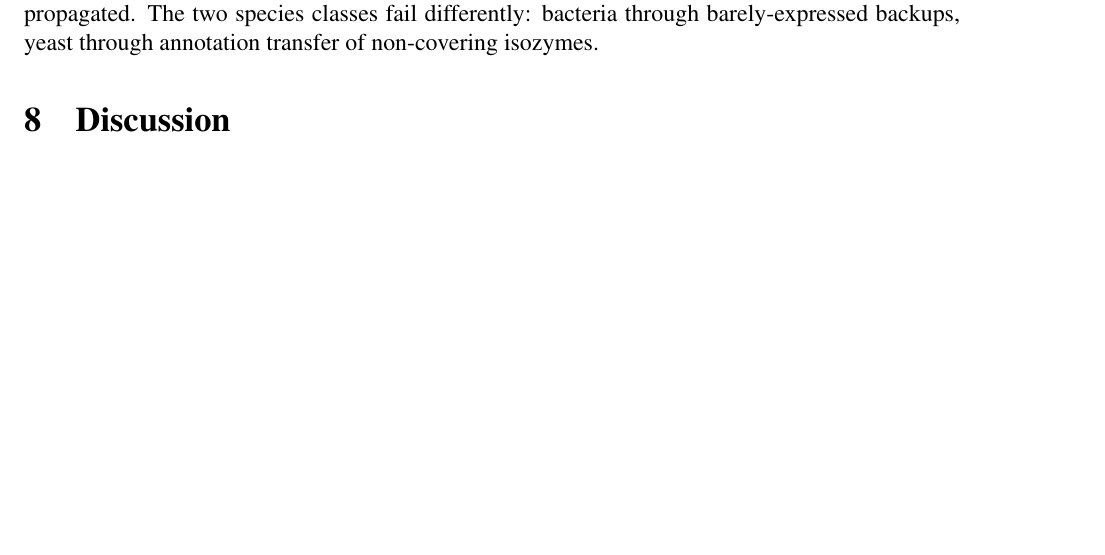
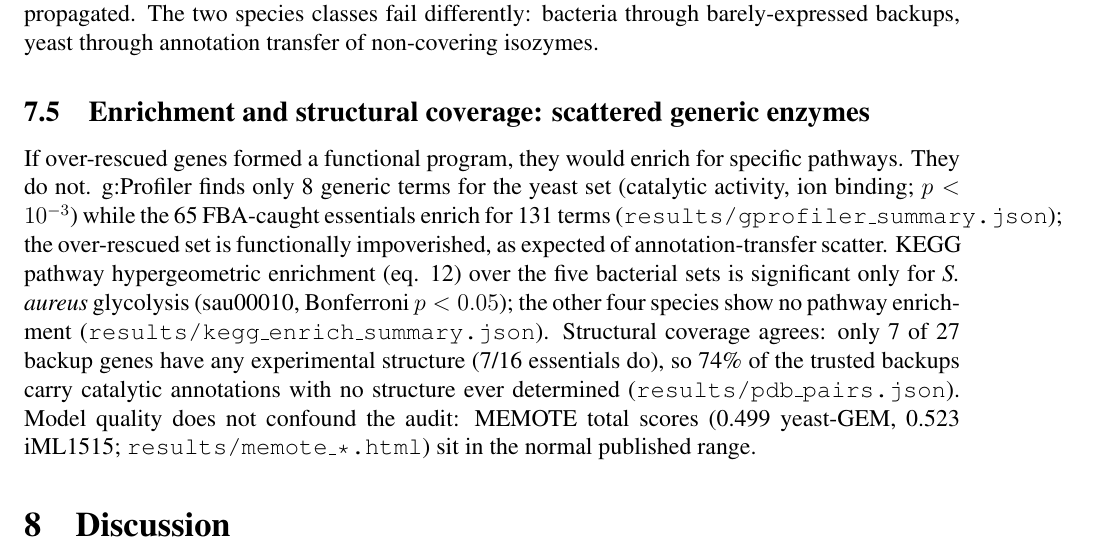
Before and after one commit to uditakankananonononono/mega27-05-yeast-metabolic-twin, a LaTeX paper (paper/main.tex): part of page 22 of 56 before the commit and part of page 22 of 57 after it, cut so that both start at the same text, the shorter picture padded with empty space. Compiled offline with pdfLaTeX.

Commit message:
paper: enrichment + structural coverage + MEMOTE section; 57pp, 0 errors

```diff
--- a/paper/main.tex
+++ b/paper/main.tex
@@ -849,6 +849,25 @@ backup's catalytic claim is itself similarity-propagated. The two species classe
 barely-expressed backups, yeast through annotation transfer of
 non-covering isozymes.
 
+
+\subsection{Enrichment and structural coverage: scattered generic enzymes}
+If over-rescued genes formed a functional program, they would enrich for
+specific pathways. They do not. g:Profiler finds only 8 generic terms
+for the yeast set (catalytic activity, ion binding; $p<10^{-3}$) while
+the 65 FBA-caught essentials enrich for 131 terms
+(\texttt{results/gprofiler\_summary.json}); the over-rescued set is
+functionally impoverished, as expected of annotation-transfer scatter.
+KEGG pathway hypergeometric enrichment (eq. 12) over the five bacterial
+sets is significant only for \emph{S. aureus} glycolysis
+(sau00010, Bonferroni $p<0.05$); the other four species show no pathway
+enrichment (\texttt{results/kegg\_enrich\_summary.json}). Structural
+coverage agrees: only 7 of 27 backup genes have any experimental
+structure (7/16 essentials do), so 74\% of the trusted backups carry
+catalytic annotations with no structure ever determined
+(\texttt{results/pdb\_pairs.json}). Model quality does not confound the
+audit: MEMOTE total scores (0.499 yeast-GEM, 0.523 iML1515;
+\texttt{results/memote\_*.html}) sit in the normal published range.
+
 \section{Discussion}
 The honest negative on MCC is scientifically informative: with 159
 positives among 1{,}107 genes, a per-fold threshold tuned on training
```
Also changed, not shown: paper/main.pdf, 3 other files.
